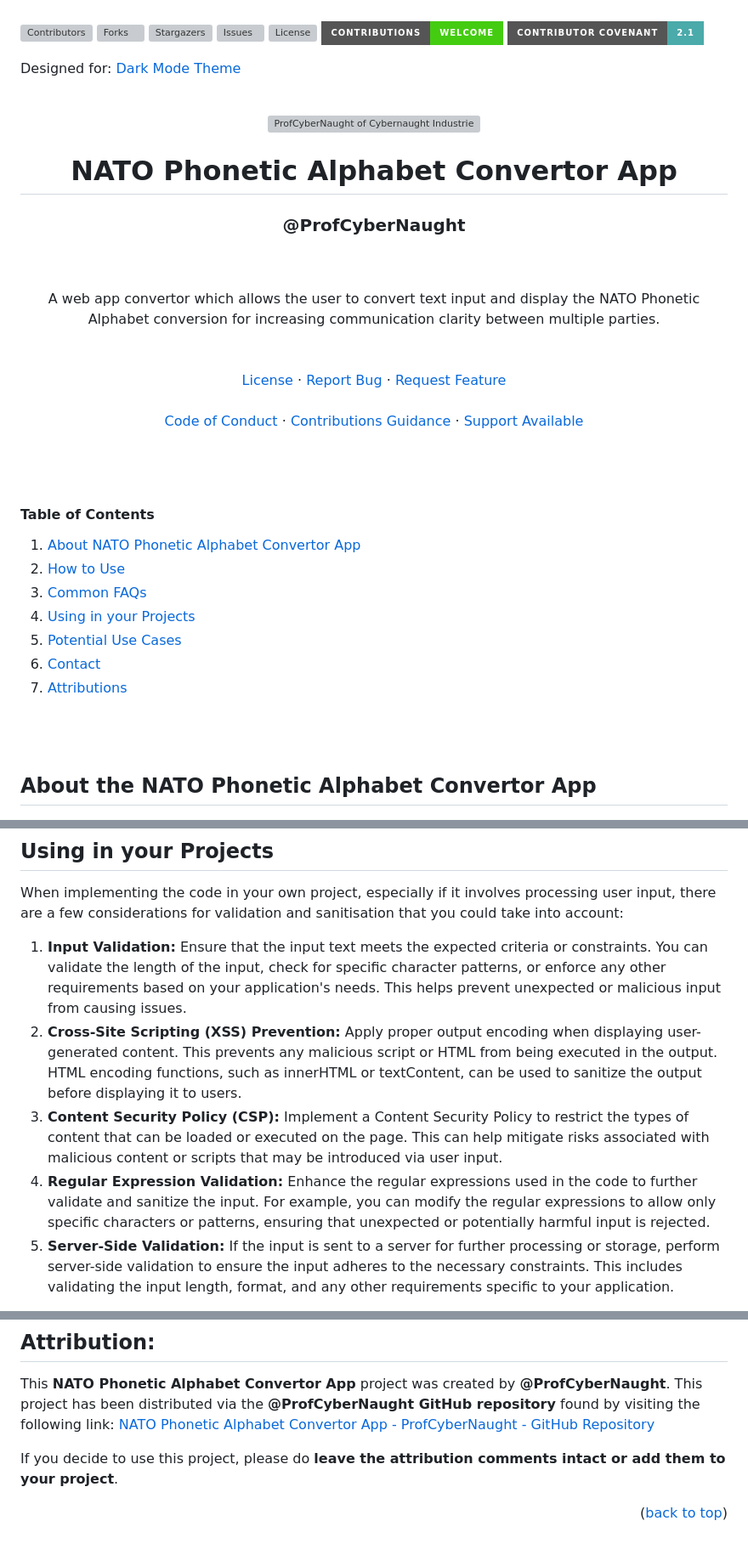
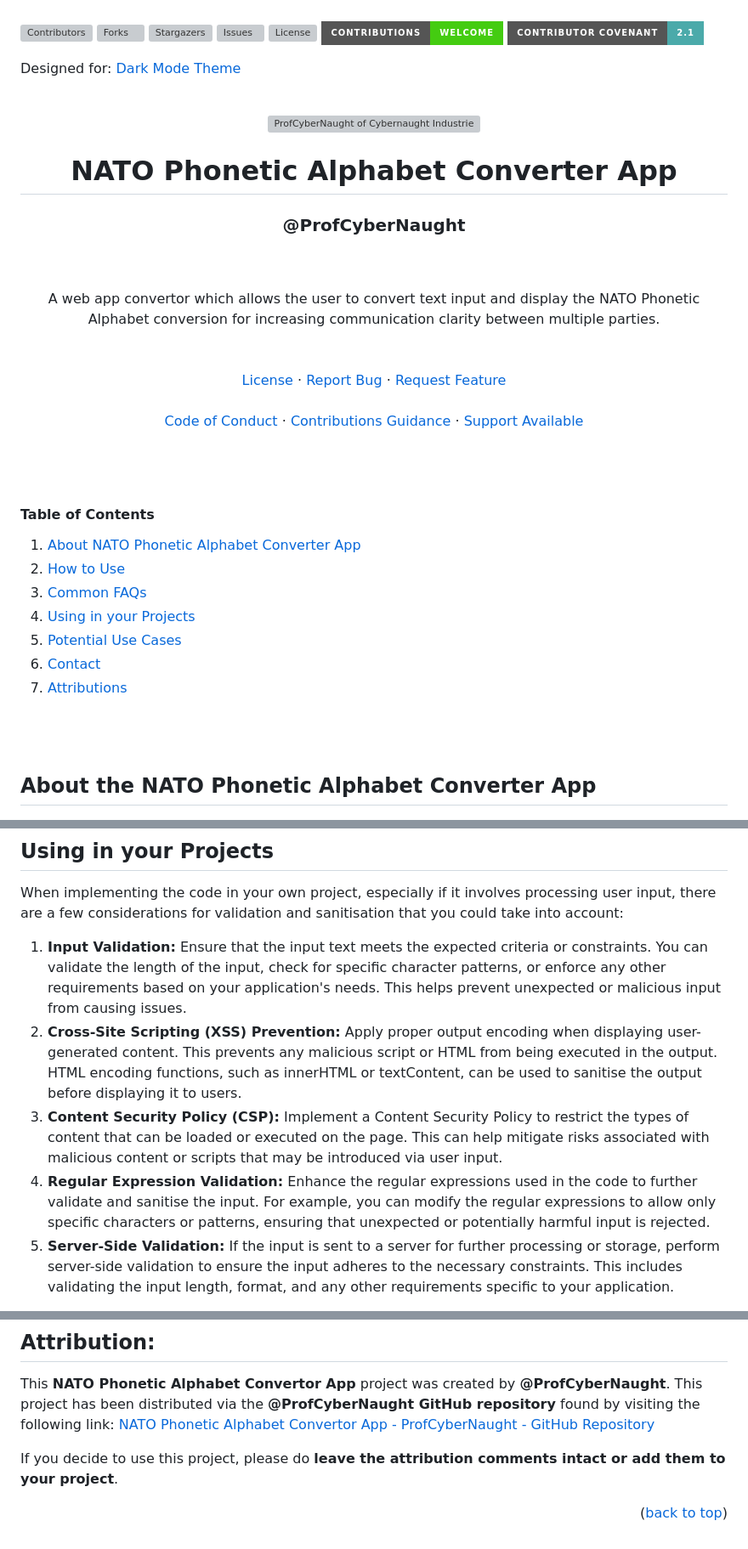
Before and after one commit to ProfCyberNaught/nato_phonetic_alphabet_converter_app, a Markdown page: README.md, 3 parts joined by grey strips. Shown at 85% size. GitHub-like rendering; badges without logos; grey boxes are pictures that could not be loaded.

```diff
--- a/README.md
+++ b/README.md
@@ -21,7 +21,7 @@ Designed for: [Dark Mode Theme](https://github.com/settings/appearance "Enable D
   </a>
 
 <!-- PROJECT TITLE -->
-  <h1 align="center">NATO Phonetic Alphabet Convertor App</h1>
+  <h1 align="center">NATO Phonetic Alphabet Converter App</h1>
   <h3 align="center">@ProfCyberNaught</h3><br /><br />
 
 <!-- PROJECT SHORT DESCRIPTION -->
@@ -55,7 +55,7 @@ Designed for: [Dark Mode Theme](https://github.com/settings/appearance "Enable D
   <ol>
   <!-- HELP NOTICE: If you need more links, copy and paste from this list, create your section below, then add the section link tag
        Do not forget to update all the tag links if you change names of the sections below -->
-    <li><a href="#about-the-nato-phonetic-alphabet-convertor-app">About NATO Phonetic Alphabet Convertor App</a></li>
+    <li><a href="#about-the-nato-phonetic-alphabet-converter-app">About NATO Phonetic Alphabet Converter App</a></li>
     <li><a href="#how-to-use">How to Use</a></li>
     <li><a href="#faq">Common FAQs</a></li>
     <li><a href="#using-in-your-projects">Using in your Projects</a></li>
@@ -67,7 +67,7 @@ Designed for: [Dark Mode Theme](https://github.com/settings/appearance "Enable D
 
 
 <!-- ABOUT THE PROJECT -->
-## About the NATO Phonetic Alphabet Convertor App
+## About the NATO Phonetic Alphabet Converter App
 <div align="center">
 
 <!-- SCREENSHOT IMAGE: IF YOU DO NOT INTEND TO DISPLAY SCREENSHOTS, DISABLE THIS SECTION -->
@@ -146,9 +146,9 @@ Here are some common questions (FAQ) about the NATO Phonetic Alphabet Converter
 When implementing the code in your own project, especially if it involves processing user input, there are a few considerations for validation and sanitisation that you could take into account:
 
 1. **Input Validation:** Ensure that the input text meets the expected criteria or constraints. You can validate the length of the input, check for specific character patterns, or enforce any other requirements based on your application's needs. This helps prevent unexpected or malicious input from causing issues.
-2. **Cross-Site Scripting (XSS) Prevention:** Apply proper output encoding when displaying user-generated content. This prevents any malicious script or HTML from being executed in the output. HTML encoding functions, such as innerHTML or textContent, can be used to sanitize the output before displaying it to users.
+2. **Cross-Site Scripting (XSS) Prevention:** Apply proper output encoding when displaying user-generated content. This prevents any malicious script or HTML from being executed in the output. HTML encoding functions, such as innerHTML or textContent, can be used to sanitise the output before displaying it to users.
 3. **Content Security Policy (CSP):** Implement a Content Security Policy to restrict the types of content that can be loaded or executed on the page. This can help mitigate risks associated with malicious content or scripts that may be introduced via user input.
-4. **Regular Expression Validation:** Enhance the regular expressions used in the code to further validate and sanitize the input. For example, you can modify the regular expressions to allow only specific characters or patterns, ensuring that unexpected or potentially harmful input is rejected.
+4. **Regular Expression Validation:** Enhance the regular expressions used in the code to further validate and sanitise the input. For example, you can modify the regular expressions to allow only specific characters or patterns, ensuring that unexpected or potentially harmful input is rejected.
 5. **Server-Side Validation:** If the input is sent to a server for further processing or storage, perform server-side validation to ensure the input adheres to the necessary constraints. This includes validating the input length, format, and any other requirements specific to your application.
 
 Remember that security requirements may vary depending on the specific context and sensitivity of the data being processed. It's always a good practice to conduct a thorough security assessment of your application, and consult security professionals or relevant resources for guidance specific to your project and its environment.
@@ -203,31 +203,31 @@ If you decide to use this project, please do **leave the attribution comments in
 <!-- MARKDOWN LINKS & IMAGES -->
 
 <!-- Contributors Total -->
-[contributors-shield]: https://img.shields.io/github/contributors/ProfCyberNaught/nato_phonetic_alphabet_convertor_app.svg?style=for-the-badge
-[contributors-url]: https://github.com/ProfCyberNaught/nato_phonetic_alphabet_convertor_app/graphs/contributors
+[contributors-shield]: https://img.shields.io/github/contributors/ProfCyberNaught/nato_phonetic_alphabet_converter_app.svg?style=for-the-badge
+[contributors-url]: https://github.com/ProfCyberNaught/nato_phonetic_alphabet_converter_app/graphs/contributors
 
 <!-- Contributions Total -->
 [contributions]: https://img.shields.io/badge/contributions-welcome-brightgreen.svg?style=for-the-badge
 [contributions-url]: ./CONTRIBUTING.md
 
 <!-- Discussions Total -->
-[discussions]: https://img.shields.io/github/discussions/ProfCyberNaught/nato_phonetic_alphabet_convertor_app.svg?style=for-the-badge
-[discussions-url]: https://github.com/ProfCyberNaught/nato_phonetic_alphabet_convertor_app/discussions
+[discussions]: https://img.shields.io/github/discussions/ProfCyberNaught/nato_phonetic_alphabet_converter_app.svg?style=for-the-badge
+[discussions-url]: https://github.com/ProfCyberNaught/nato_phonetic_alphabet_converter_app/discussions
 
 <!-- Folks Total -->
-[forks-shield]: https://img.shields.io/github/forks/ProfCyberNaught/nato_phonetic_alphabet_convertor_app.svg?style=for-the-badge
-[forks-url]: https://github.com/ProfCyberNaught/nato_phonetic_alphabet_convertor_app/network/members
+[forks-shield]: https://img.shields.io/github/forks/ProfCyberNaught/nato_phonetic_alphabet_converter_app.svg?style=for-the-badge
+[forks-url]: https://github.com/ProfCyberNaught/nato_phonetic_alphabet_converter_app/network/members
 
 <!-- Stars Total -->
-[stars-shield]: https://img.shields.io/github/stars/ProfCyberNaught/nato_phonetic_alphabet_convertor_app.svg?style=for-the-badge
-[stars-url]: https://github.com/ProfCyberNaught/nato_phonetic_alphabet_convertor_app/stargazers
+[stars-shield]: https://img.shields.io/github/stars/ProfCyberNaught/nato_phonetic_alphabet_converter_app.svg?style=for-the-badge
+[stars-url]: https://github.com/ProfCyberNaught/nato_phonetic_alphabet_converter_app/stargazers
 
 <!-- Issues Total -->
-[issues-shield]: https://img.shields.io/github/issues/ProfCyberNaught/nato_phonetic_alphabet_convertor_app.svg?style=for-the-badge
-[issues-url]: https://github.com/ProfCyberNaught/nato_phonetic_alphabet_convertor_app/issues
+[issues-shield]: https://img.shields.io/github/issues/ProfCyberNaught/nato_phonetic_alphabet_converter_app.svg?style=for-the-badge
+[issues-url]: https://github.com/ProfCyberNaught/nato_phonetic_alphabet_converter_app/issues
 
 <!-- LICENSING LINK: If you intend to use an open-source license from: https://choosealicense.com/ use the following: -->
-[license-shield]: https://img.shields.io/github/license/ProfCyberNaught/nato_phonetic_alphabet_convertor_app.svg?style=for-the-badge
+[license-shield]: https://img.shields.io/github/license/ProfCyberNaught/nato_phonetic_alphabet_converter_app.svg?style=for-the-badge
 <!-- OTHERWISE: You will need to create your own link reference based on the license code used - example below: -->
 <!-- [license-shield]: https://img.shields.io/badge/License:%20CC%20BY%20NC%20ND%204.0-grey?style=for-the-badge -->
 <!-- HELP NOTICE: Leave the following license link as all license files will be named the same -->
```
Also changed, not shown: other parts of README.md (+7 -7 lines).
